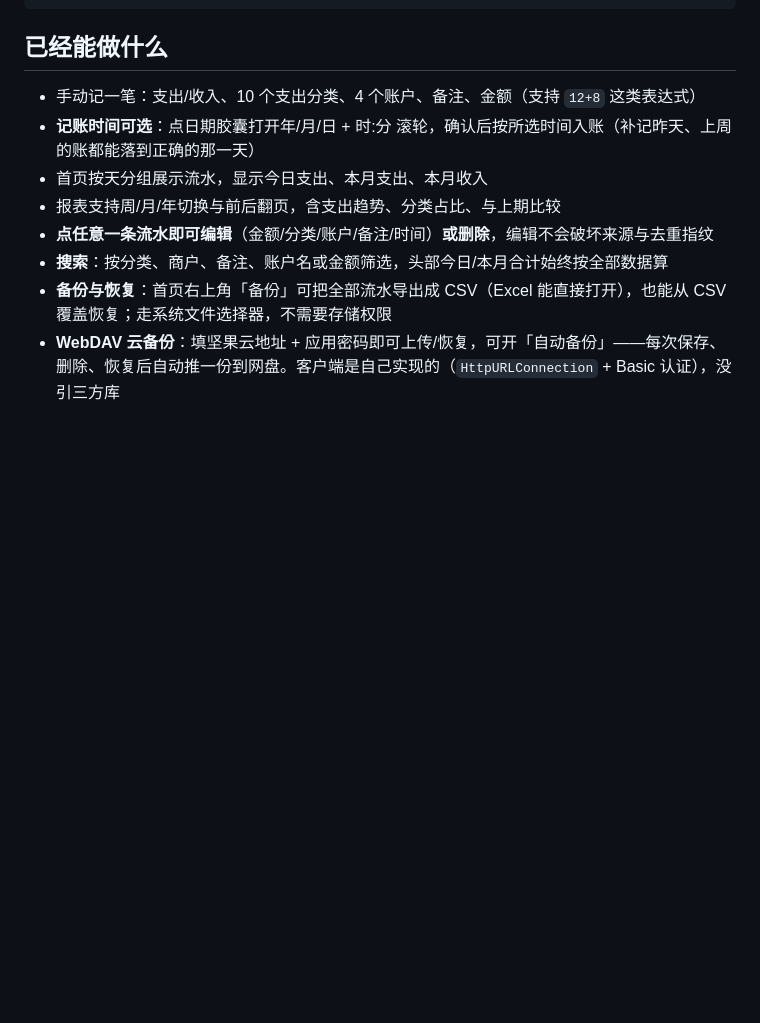
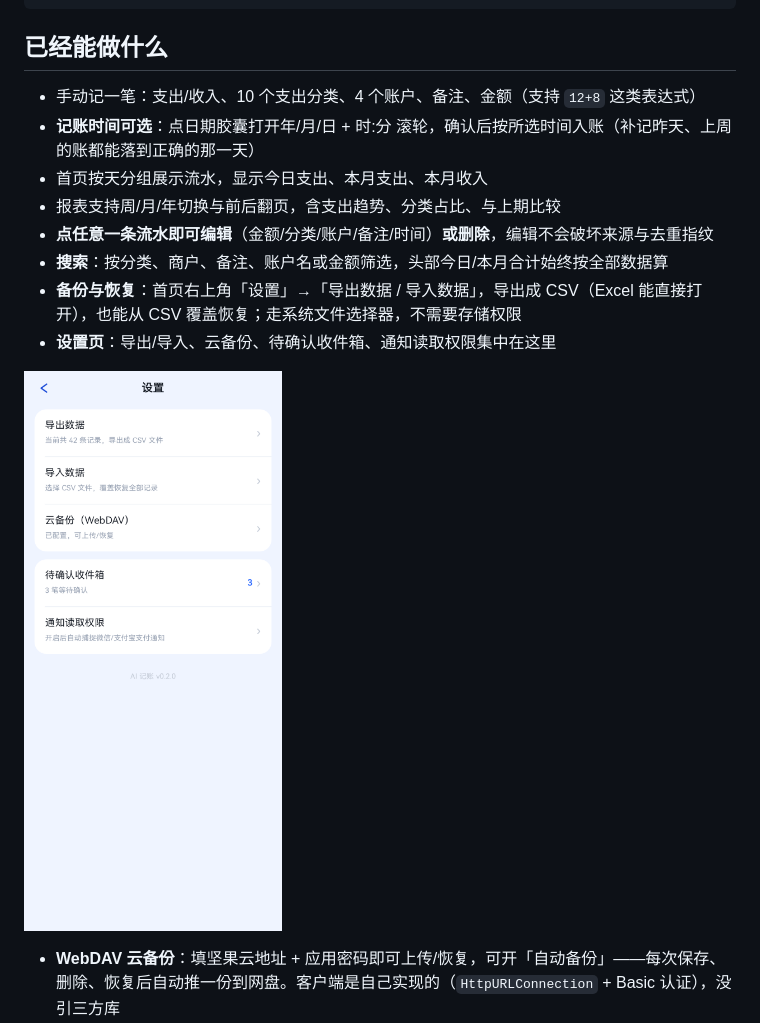
Before and after one commit to CoderHuangzx/aiaccounting, a Markdown page: README.md, the part around the change. Drawn GitHub-style; pictures changed too: docs/screenshots/settings.png (added); blank space fills up the shorter version.

```diff
--- a/README.md
+++ b/README.md
@@ -85,7 +85,10 @@ app/src/main/java/com/aiaccounting/
 - 报表支持周/月/年切换与前后翻页，含支出趋势、分类占比、与上期比较
 - **点任意一条流水即可编辑**（金额/分类/账户/备注/时间）**或删除**，编辑不会破坏来源与去重指纹
 - **搜索**：按分类、商户、备注、账户名或金额筛选，头部今日/本月合计始终按全部数据算
-- **备份与恢复**：首页右上角「备份」可把全部流水导出成 CSV（Excel 能直接打开），也能从 CSV 覆盖恢复；走系统文件选择器，不需要存储权限
+- **备份与恢复**：首页右上角「设置」→「导出数据 / 导入数据」，导出成 CSV（Excel 能直接打开），也能从 CSV 覆盖恢复；走系统文件选择器，不需要存储权限
+- **设置页**：导出/导入、云备份、待确认收件箱、通知读取权限集中在这里
+
+![设置](docs/screenshots/settings.png)
 - **WebDAV 云备份**：填坚果云地址 + 应用密码即可上传/恢复，可开「自动备份」——每次保存、删除、恢复后自动推一份到网盘。客户端是自己实现的（`HttpURLConnection` + Basic 认证），没引三方库
 - **自动记账（通知捕捉）**：监听微信/支付宝的支付通知，规则解析出金额/方向/商户，先落进「待确认收件箱」，一键确认才计入账本。聊天、红包、转账这类文案一律放过——宁可漏判也不误判
 - 三路来源的数据模型已经预留：`TransactionEntity` 有 `source`（手动/通知/导入）、`dedupKey`、`status`，`AccountingRepository.addCapturedTransaction()` 已实现「同指纹不重复入库」
```
Also changed, not shown: docs/screenshots/home.png, docs/screenshots/home_empty.png, 10 other files.
